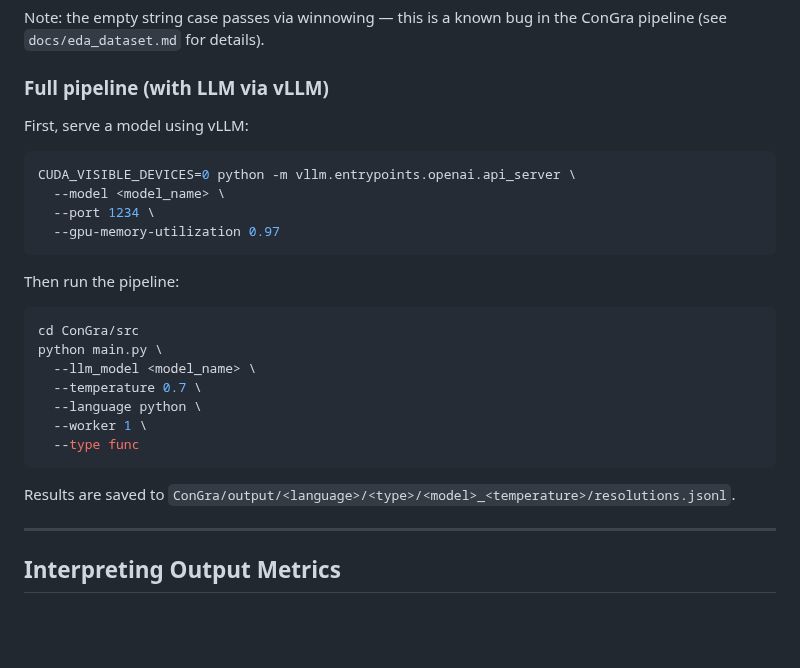
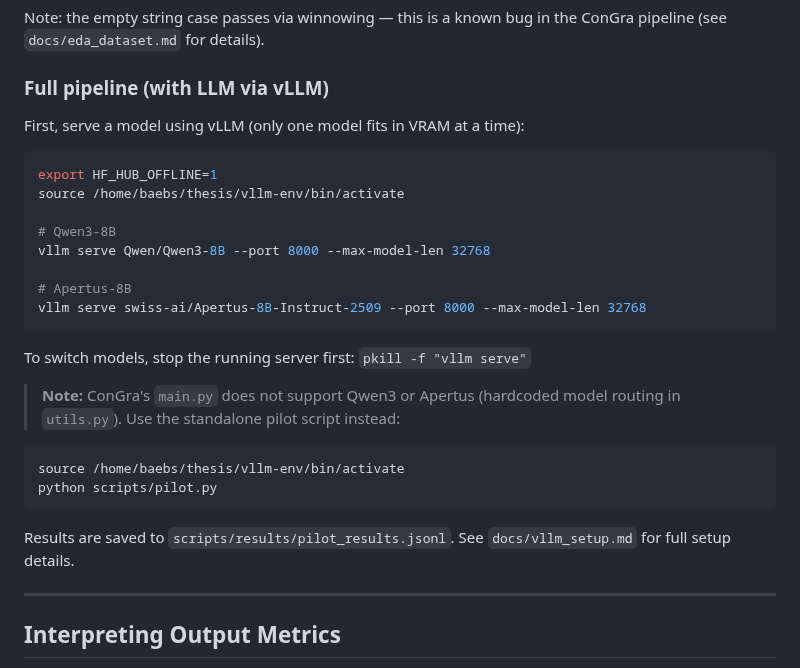
Before and after one commit to bdravec/merge-conflict-skill, a Markdown page: README.md, the part around the change. Rendered like a GitHub page; blank space fills up the shorter version.

Commit message:
Fix vLLM serve command and port in README; note pilot.py as entry point

````diff
--- a/README.md
+++ b/README.md
@@ -122,28 +122,29 @@ Note: the empty string case passes via winnowing — this is a known bug in the
 
 ### Full pipeline (with LLM via vLLM)
 
-First, serve a model using vLLM:
+First, serve a model using vLLM (only one model fits in VRAM at a time):
 
 ```bash
-CUDA_VISIBLE_DEVICES=0 python -m vllm.entrypoints.openai.api_server \
-  --model <model_name> \
-  --port 1234 \
-  --gpu-memory-utilization 0.97
+export HF_HUB_OFFLINE=1
+source /home/baebs/thesis/vllm-env/bin/activate
+
+# Qwen3-8B
+vllm serve Qwen/Qwen3-8B --port 8000 --max-model-len 32768
+
+# Apertus-8B
+vllm serve swiss-ai/Apertus-8B-Instruct-2509 --port 8000 --max-model-len 32768
 ```
 
-Then run the pipeline:
+To switch models, stop the running server first: `pkill -f "vllm serve"`
+
+> **Note:** ConGra's `main.py` does not support Qwen3 or Apertus (hardcoded model routing in `utils.py`). Use the standalone pilot script instead:
 
 ```bash
-cd ConGra/src
-python main.py \
-  --llm_model <model_name> \
-  --temperature 0.7 \
-  --language python \
-  --worker 1 \
-  --type func
+source /home/baebs/thesis/vllm-env/bin/activate
+python scripts/pilot.py
 ```
 
-Results are saved to `ConGra/output/<language>/<type>/<model>_<temperature>/resolutions.jsonl`.
+Results are saved to `scripts/results/pilot_results.jsonl`. See `docs/vllm_setup.md` for full setup details.
 
 ---
 
````
